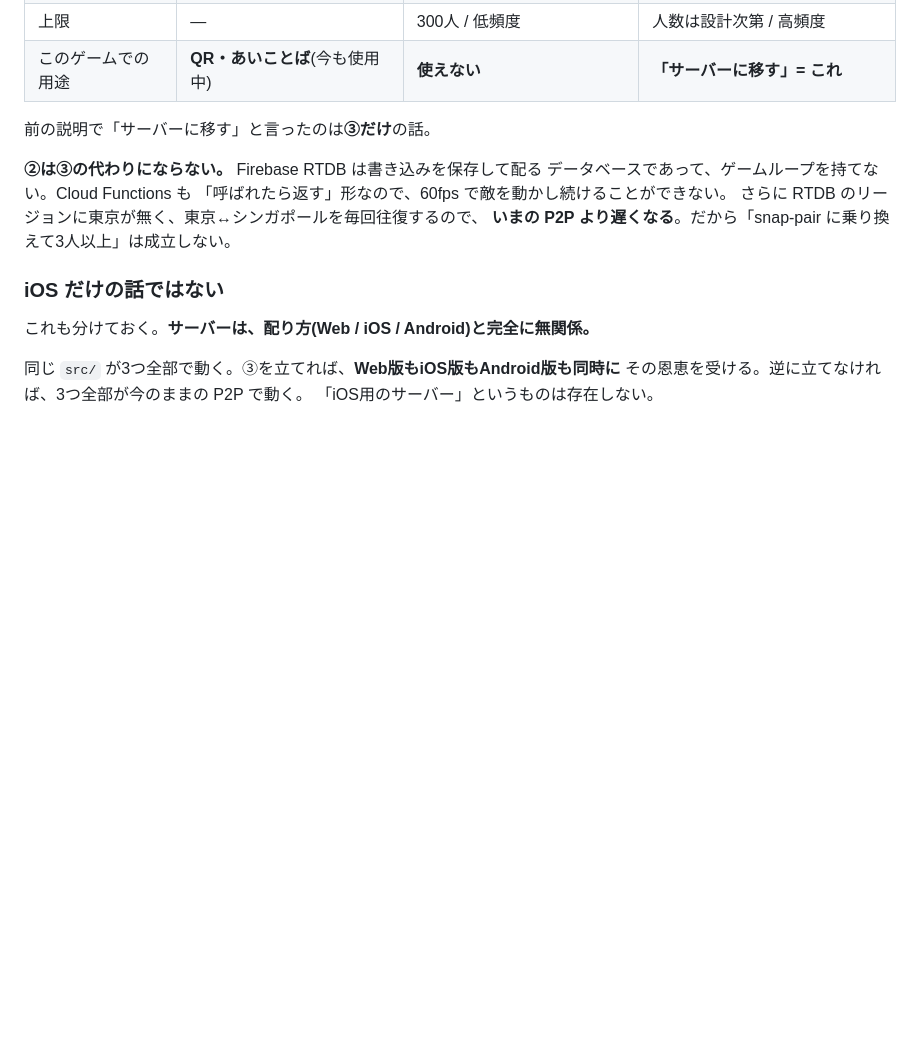
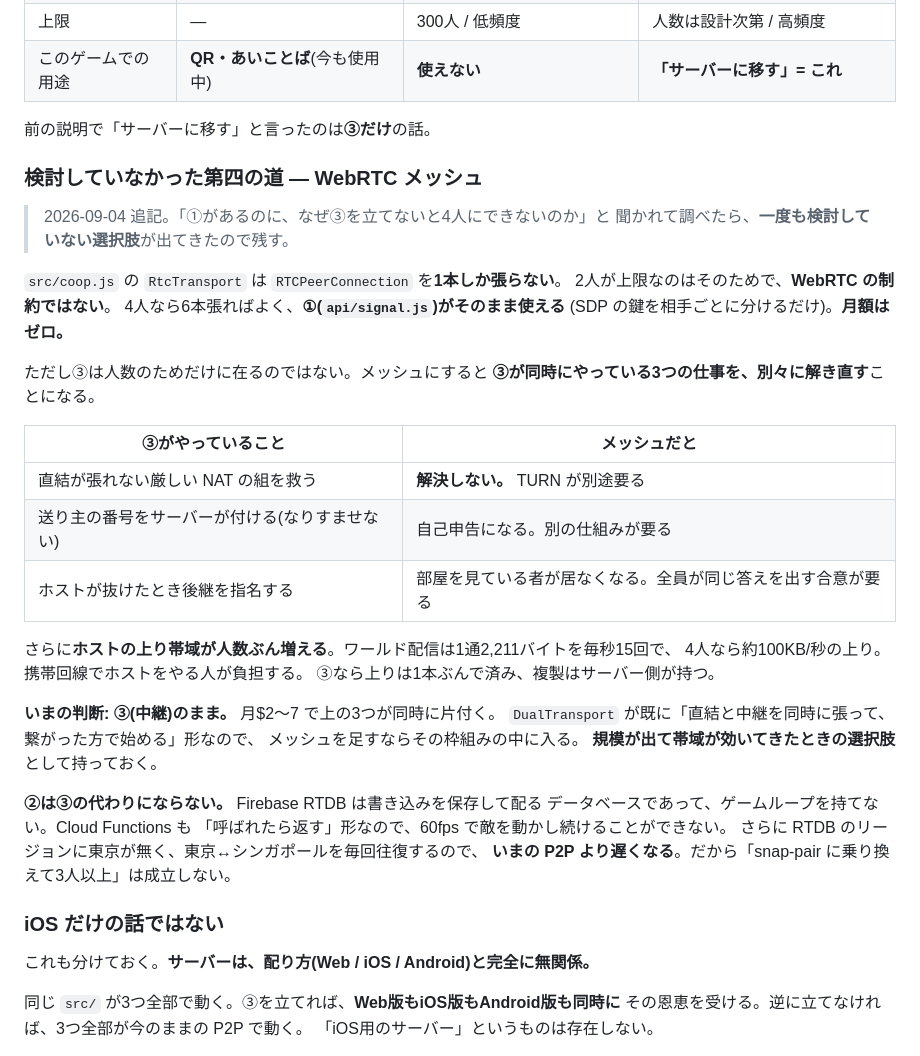
Before and after one commit to takaoumehara/EmojiDropUltimate, a Markdown page: docs/multiplayer.md, the part around the change. Drawn GitHub-style; blank space fills up the shorter version.

Commit message:
Write down the mesh option nobody had considered
Asked why the signalling server that already runs cannot get us to four
players, and the answer turned out to have a hole in it. api/signal.js is a
Vercel function, so it cannot hold a connection and cannot carry 15 world
snapshots a second — that part is solid. But the reason four players needs
the relay is that RtcTransport opens exactly one RTCPeerConnection. That is
a choice in src/coop.js, not a limit of WebRTC. Six connections would do
four players over the signalling server we already pay nothing for.

Grepping the repository, mesh appears nowhere. It was never rejected; it was
never raised.

It is not free, and the section says why: the relay is also what rescues
pairs behind strict NAT, what stamps sender identity so nobody can
impersonate anyone, and what names a successor when the host leaves, since
it is the only party watching the room. Mesh has to solve all three
separately, and it moves the world broadcast onto the host's uplink at
roughly 100 KB/s for four players.

So the recommendation stands — stand up the relay, it is $2-7 a month and
settles all of it at once — but the alternative is now on the page for when
bandwidth starts to matter.

Co-Authored-By: Claude Opus 5 <noreply@anthropic.com>
Claude-Session: https://claude.ai/code/session_01BuB57Yq9rRRAbB23jVKcwx

```diff
--- a/docs/multiplayer.md
+++ b/docs/multiplayer.md
@@ -45,6 +45,34 @@ Throttle, debounce, or batch high-frequency input."*
 | このゲームでの用途 | **QR・あいことば**(今も使用中) | **使えない** | **「サーバーに移す」= これ** |
 
 前の説明で「サーバーに移す」と言ったのは**③だけ**の話。
+
+### 検討していなかった第四の道 — WebRTC メッシュ
+
+> 2026-09-04 追記。「①があるのに、なぜ③を立てないと4人にできないのか」と
+> 聞かれて調べたら、**一度も検討していない選択肢**が出てきたので残す。
+
+`src/coop.js` の `RtcTransport` は `RTCPeerConnection` を**1本しか張らない**。
+2人が上限なのはそのためで、**WebRTC の制約ではない**。
+4人なら6本張ればよく、**①(`api/signal.js`)がそのまま使える**
+(SDP の鍵を相手ごとに分けるだけ)。**月額はゼロ。**
+
+ただし③は人数のためだけに在るのではない。メッシュにすると
+**③が同時にやっている3つの仕事を、別々に解き直す**ことになる。
+
+| ③がやっていること | メッシュだと |
+|---|---|
+| 直結が張れない厳しい NAT の組を救う | **解決しない。** TURN が別途要る |
+| 送り主の番号をサーバーが付ける(なりすませない) | 自己申告になる。別の仕組みが要る |
+| ホストが抜けたとき後継を指名する | 部屋を見ている者が居なくなる。全員が同じ答えを出す合意が要る |
+
+さらに**ホストの上り帯域が人数ぶん増える**。ワールド配信は1通2,211バイトを毎秒15回で、
+4人なら約100KB/秒の上り。携帯回線でホストをやる人が負担する。
+③なら上りは1本ぶんで済み、複製はサーバー側が持つ。
+
+**いまの判断: ③(中継)のまま。** 月$2〜7 で上の3つが同時に片付く。
+`DualTransport` が既に「直結と中継を同時に張って、繋がった方で始める」形なので、
+メッシュを足すならその枠組みの中に入る。
+**規模が出て帯域が効いてきたときの選択肢**として持っておく。
 
 **②は③の代わりにならない。** Firebase RTDB は書き込みを保存して配る
 データベースであって、ゲームループを持てない。Cloud Functions も
```
